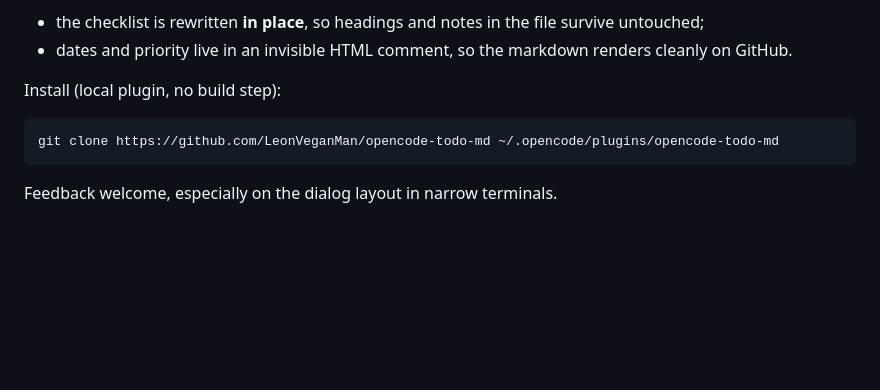
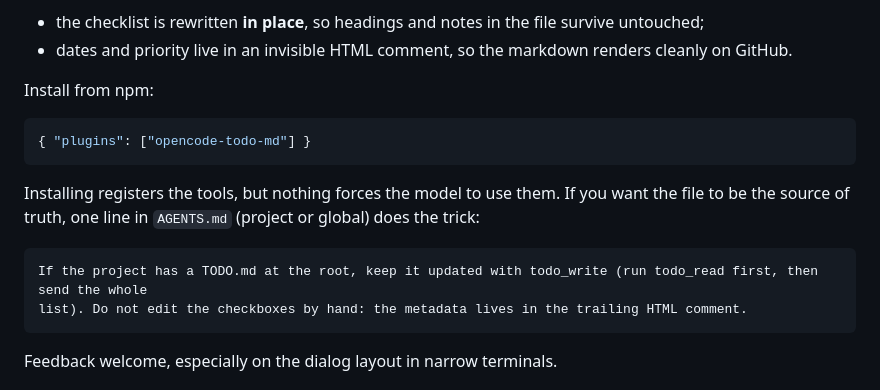
Before and after one commit to LeonVeganMan/opencode-todo-md, a Markdown page: ANNOUNCE.md, the part around the change. Rendered like a GitHub page; blank space fills up the shorter version.

````diff
--- a/ANNOUNCE.md
+++ b/ANNOUNCE.md
@@ -28,10 +28,18 @@ Two things I liked while building it:
 - the checklist is rewritten **in place**, so headings and notes in the file survive untouched;
 - dates and priority live in an invisible HTML comment, so the markdown renders cleanly on GitHub.
 
-Install (local plugin, no build step):
+Install from npm:
 
-```sh
-git clone https://github.com/LeonVeganMan/opencode-todo-md ~/.opencode/plugins/opencode-todo-md
+```json
+{ "plugins": ["opencode-todo-md"] }
+```
+
+Installing registers the tools, but nothing forces the model to use them. If you want the file to be the source of
+truth, one line in `AGENTS.md` (project or global) does the trick:
+
+```markdown
+If the project has a TODO.md at the root, keep it updated with todo_write (run todo_read first, then send the whole
+list). Do not edit the checkboxes by hand: the metadata lives in the trailing HTML comment.
 ```
 
 Feedback welcome, especially on the dialog layout in narrow terminals.
````
Also changed, not shown: README.md (+64 -5 lines), screen/sidebar.png (added), screen/todo.png (added), 7 other files.
